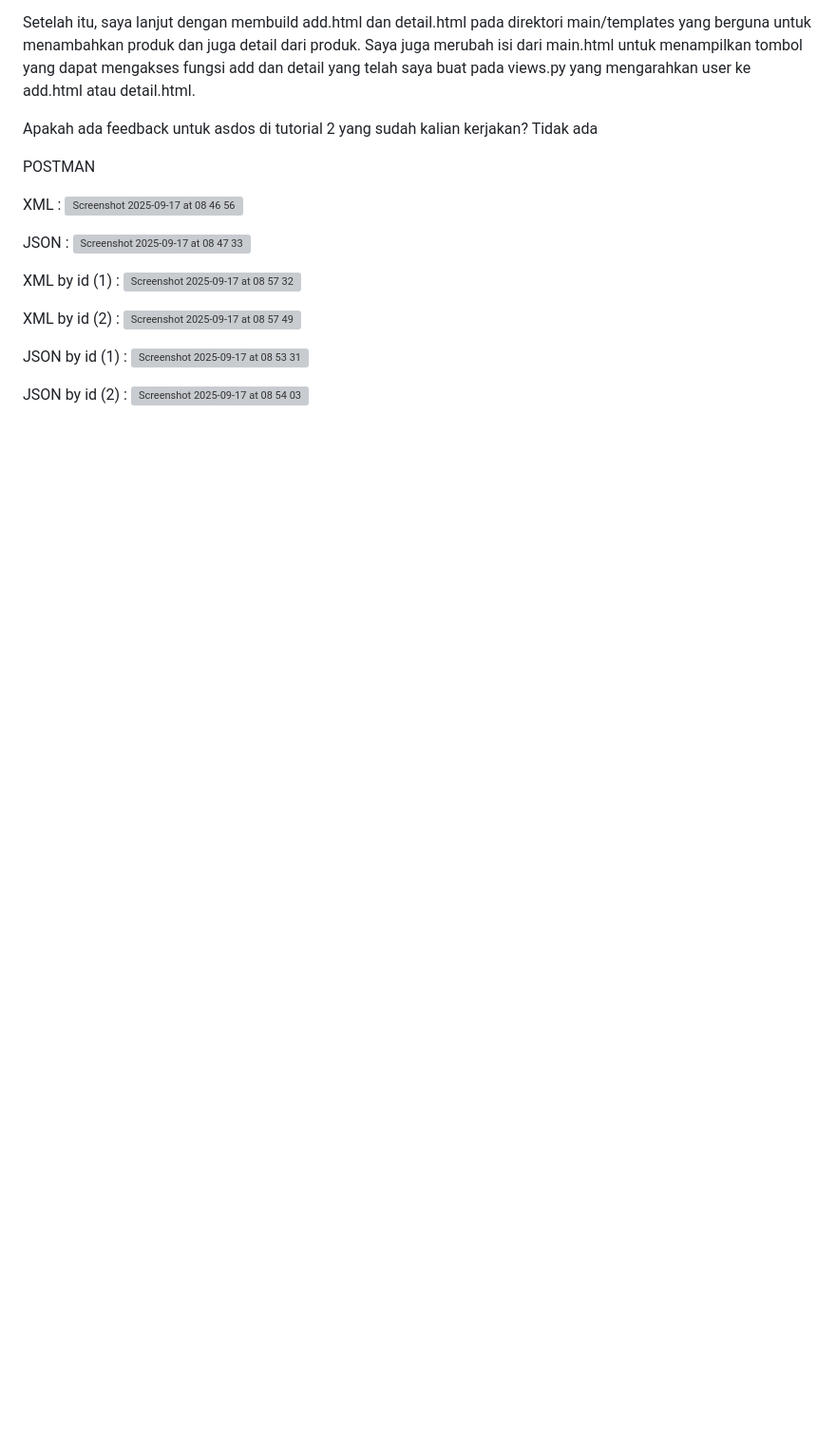
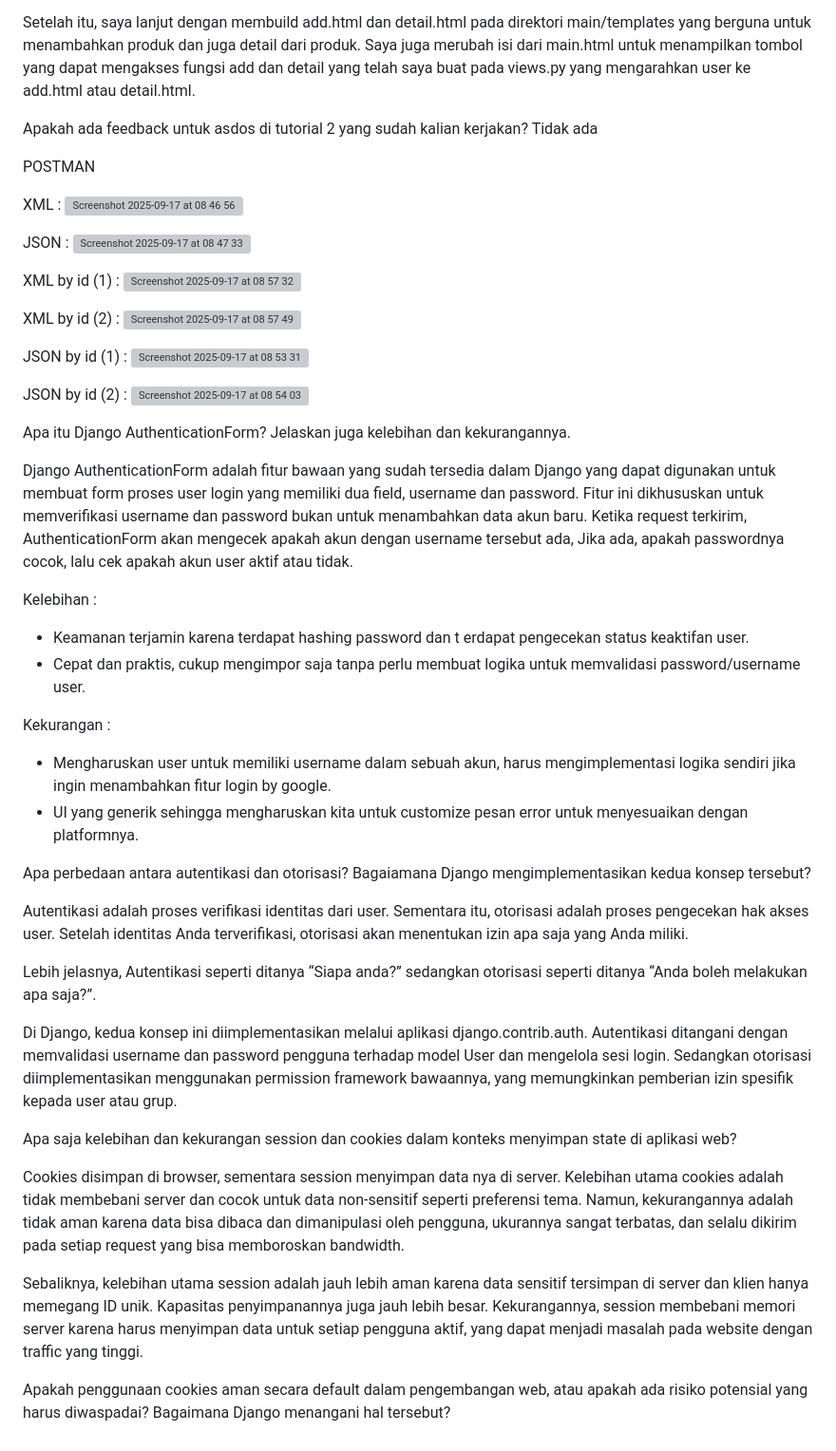
Before and after one commit to Dyablouz/football-shop, a Markdown page: README.md, the part around the change. Shown at 95% size. GitHub-like rendering; blank space fills up the shorter version; grey boxes are pictures that could not be loaded.

```diff
--- a/README.md
+++ b/README.md
@@ -140,3 +140,34 @@ JSON by id (1) :
 
 JSON by id (2) :
 <img width="1000" height="700" alt="Screenshot 2025-09-17 at 08 54 03" src="https://github.com/user-attachments/assets/b5529848-a5d9-46f7-9d43-37c3681c7608" />
+
+
+Apa itu Django AuthenticationForm? Jelaskan juga kelebihan dan kekurangannya.
+
+Django AuthenticationForm adalah fitur bawaan yang sudah tersedia dalam Django yang dapat digunakan untuk membuat form proses user login yang memiliki dua field, username dan password. Fitur ini dikhususkan untuk memverifikasi username dan password bukan untuk menambahkan data akun baru. Ketika request terkirim, AuthenticationForm akan mengecek apakah akun dengan username tersebut ada, Jika ada, apakah passwordnya cocok, lalu cek apakah akun user aktif atau tidak.
+
+Kelebihan :
+- Keamanan terjamin karena terdapat hashing password dan t
+erdapat pengecekan status keaktifan user.
+- Cepat dan praktis, cukup mengimpor saja tanpa perlu membuat logika untuk memvalidasi password/username user.
+
+Kekurangan :
+- Mengharuskan user untuk memiliki username dalam sebuah akun, harus mengimplementasi logika sendiri jika ingin menambahkan fitur login by google.
+- UI yang generik sehingga mengharuskan kita untuk customize pesan error untuk menyesuaikan dengan platformnya.
+
+Apa perbedaan antara autentikasi dan otorisasi? Bagaiamana Django mengimplementasikan kedua konsep tersebut?
+
+Autentikasi adalah proses verifikasi identitas dari user. Sementara itu, otorisasi adalah proses pengecekan hak akses user. Setelah identitas Anda terverifikasi, otorisasi akan menentukan izin apa saja yang Anda miliki.
+
+Lebih jelasnya, Autentikasi seperti ditanya “Siapa anda?” sedangkan otorisasi seperti ditanya “Anda boleh melakukan apa saja?”.
+
+Di Django, kedua konsep ini diimplementasikan melalui aplikasi django.contrib.auth. Autentikasi ditangani dengan memvalidasi username dan password pengguna terhadap model User dan mengelola sesi login. Sedangkan otorisasi diimplementasikan menggunakan permission framework bawaannya, yang memungkinkan pemberian izin spesifik kepada user atau grup.
+
+Apa saja kelebihan dan kekurangan session dan cookies dalam konteks menyimpan state di aplikasi web?
+
+Cookies disimpan di browser, sementara session menyimpan data nya di server. Kelebihan utama cookies adalah tidak membebani server dan cocok untuk data non-sensitif seperti preferensi tema. Namun, kekurangannya adalah tidak aman karena data bisa dibaca dan dimanipulasi oleh pengguna, ukurannya sangat terbatas, dan selalu dikirim pada setiap request yang bisa memboroskan bandwidth.
+
+Sebaliknya, kelebihan utama session adalah jauh lebih aman karena data sensitif tersimpan di server dan klien hanya memegang ID unik. Kapasitas penyimpanannya juga jauh lebih besar. Kekurangannya, session membebani memori server karena harus menyimpan data untuk setiap pengguna aktif, yang dapat menjadi masalah pada website dengan traffic yang tinggi.
+
+
+Apakah penggunaan cookies aman secara default dalam pengembangan web, atau apakah ada risiko potensial yang harus diwaspadai? Bagaimana Django menangani hal tersebut?
```
